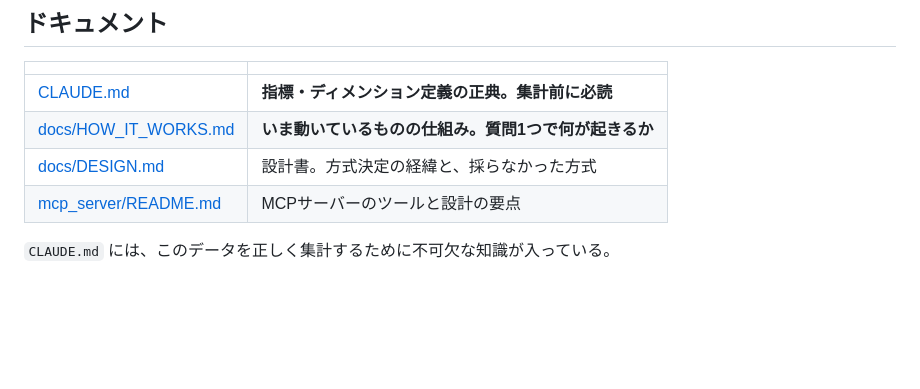
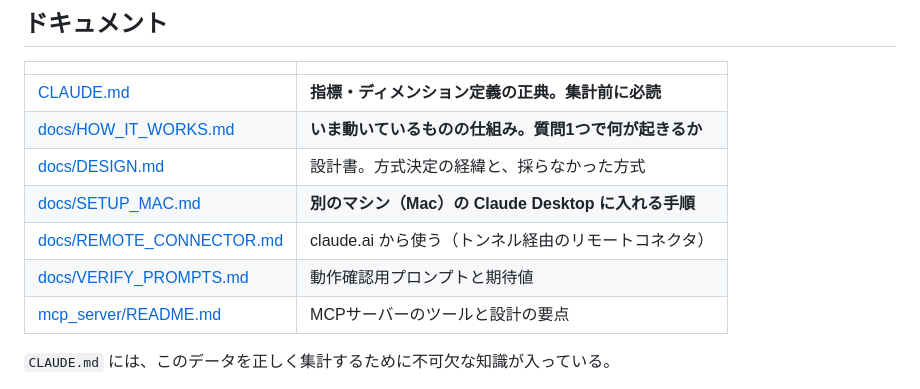
Before and after one commit to shiwaku/npa-traffic-accident-analytics, a Markdown page: README.md, the part around the change. Rendered like a GitHub page; blank space fills up the shorter version.

```diff
--- a/README.md
+++ b/README.md
@@ -49,6 +49,9 @@ con.execute(f"CREATE VIEW honhyo AS SELECT * FROM read_parquet('{URL}')")
 | [CLAUDE.md](CLAUDE.md) | **指標・ディメンション定義の正典。集計前に必読** |
 | [docs/HOW_IT_WORKS.md](docs/HOW_IT_WORKS.md) | **いま動いているものの仕組み。質問1つで何が起きるか** |
 | [docs/DESIGN.md](docs/DESIGN.md) | 設計書。方式決定の経緯と、採らなかった方式 |
+| [docs/SETUP_MAC.md](docs/SETUP_MAC.md) | **別のマシン（Mac）の Claude Desktop に入れる手順** |
+| [docs/REMOTE_CONNECTOR.md](docs/REMOTE_CONNECTOR.md) | claude.ai から使う（トンネル経由のリモートコネクタ） |
+| [docs/VERIFY_PROMPTS.md](docs/VERIFY_PROMPTS.md) | 動作確認用プロンプトと期待値 |
 | [mcp_server/README.md](mcp_server/README.md) | MCPサーバーのツールと設計の要点 |
 
 `CLAUDE.md` には、このデータを正しく集計するために不可欠な知識が入っている。
```
Also changed, not shown: docs/SETUP_MAC.md (added, +96 -0 lines).
